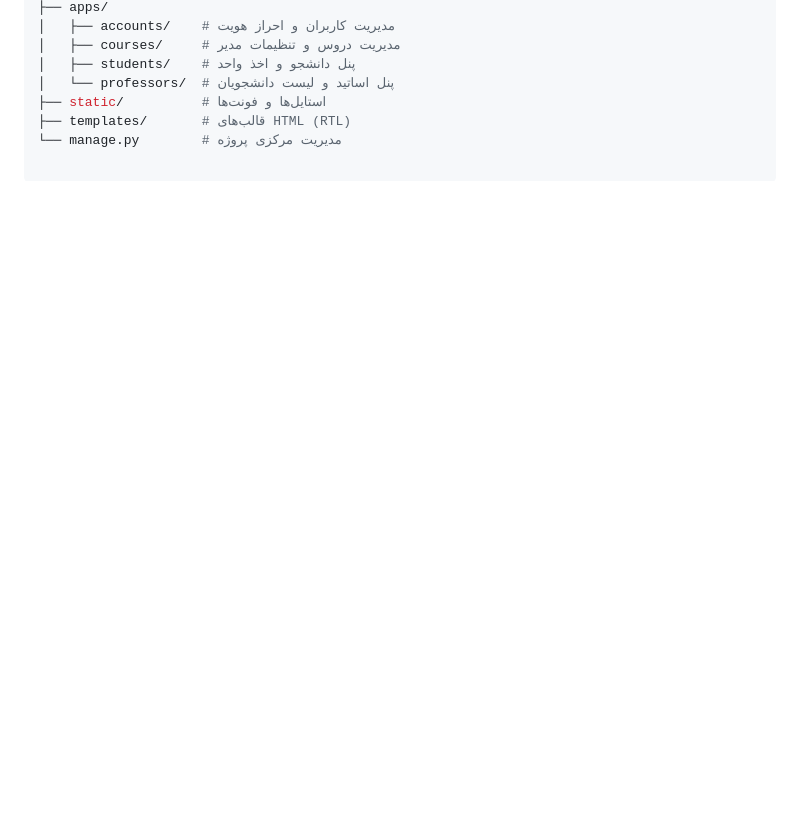
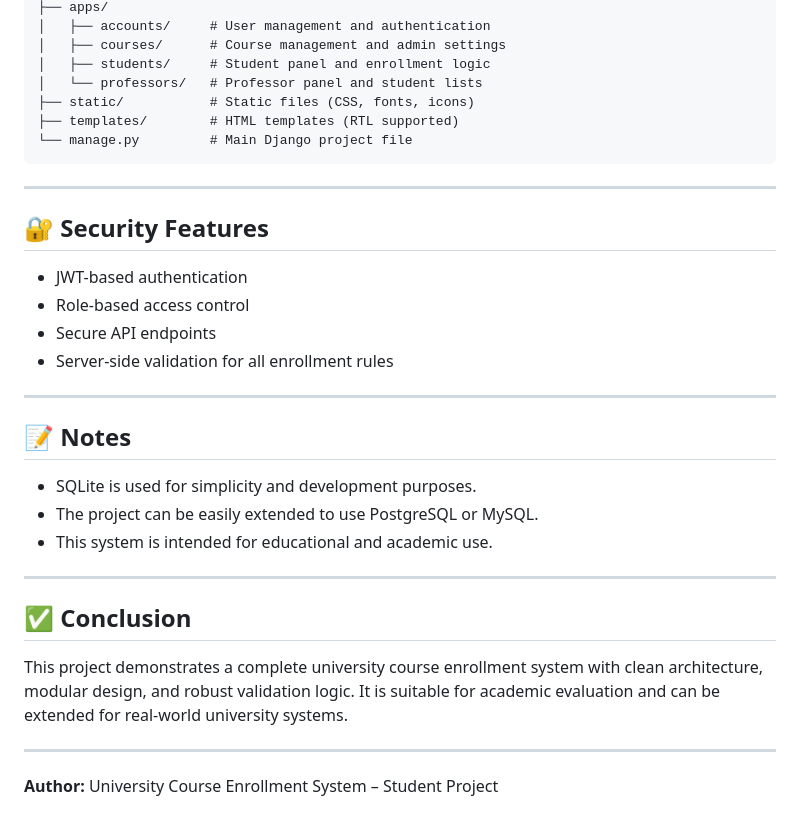
Before and after one commit to MohammadSalkhorde/university-enrollment-system, a Markdown page: README.md, the part around one of its changes. Rendered like a GitHub page; blank space fills up the shorter version.

````diff
--- a/README.md
+++ b/README.md
@@ -61,8 +157,38 @@ python manage.py test apps.students
 ├── apps/
-│   ├── accounts/    # مدیریت کاربران و احراز هویت
-│   ├── courses/     # مدیریت دروس و تنظیمات مدیر
-│   ├── students/    # پنل دانشجو و اخذ واحد
-│   └── professors/  # پنل اساتید و لیست دانشجویان
-├── static/          # استایل‌ها و فونت‌ها
-├── templates/       # قالب‌های HTML (RTL)
-└── manage.py        # مدیریت مرکزی پروژه
+│   ├── accounts/     # User management and authentication
+│   ├── courses/      # Course management and admin settings
+│   ├── students/     # Student panel and enrollment logic
+│   └── professors/   # Professor panel and student lists
+├── static/           # Static files (CSS, fonts, icons)
+├── templates/        # HTML templates (RTL supported)
+└── manage.py         # Main Django project file
+```
+
+---
+
+## 🔐 Security Features
+
+* JWT-based authentication
+* Role-based access control
+* Secure API endpoints
+* Server-side validation for all enrollment rules
+
+---
+
+## 📝 Notes
+
+* SQLite is used for simplicity and development purposes.
+* The project can be easily extended to use PostgreSQL or MySQL.
+* This system is intended for educational and academic use.
+
+---
+
+## ✅ Conclusion
+
+This project demonstrates a complete university course enrollment system with clean architecture, modular design, and robust validation logic.
+It is suitable for academic evaluation and can be extended for real-world university systems.
+
+---
+
+**Author:**
+University Course Enrollment System – Student Project
````
Also changed, not shown: other parts of README.md (+132 -36 lines).
